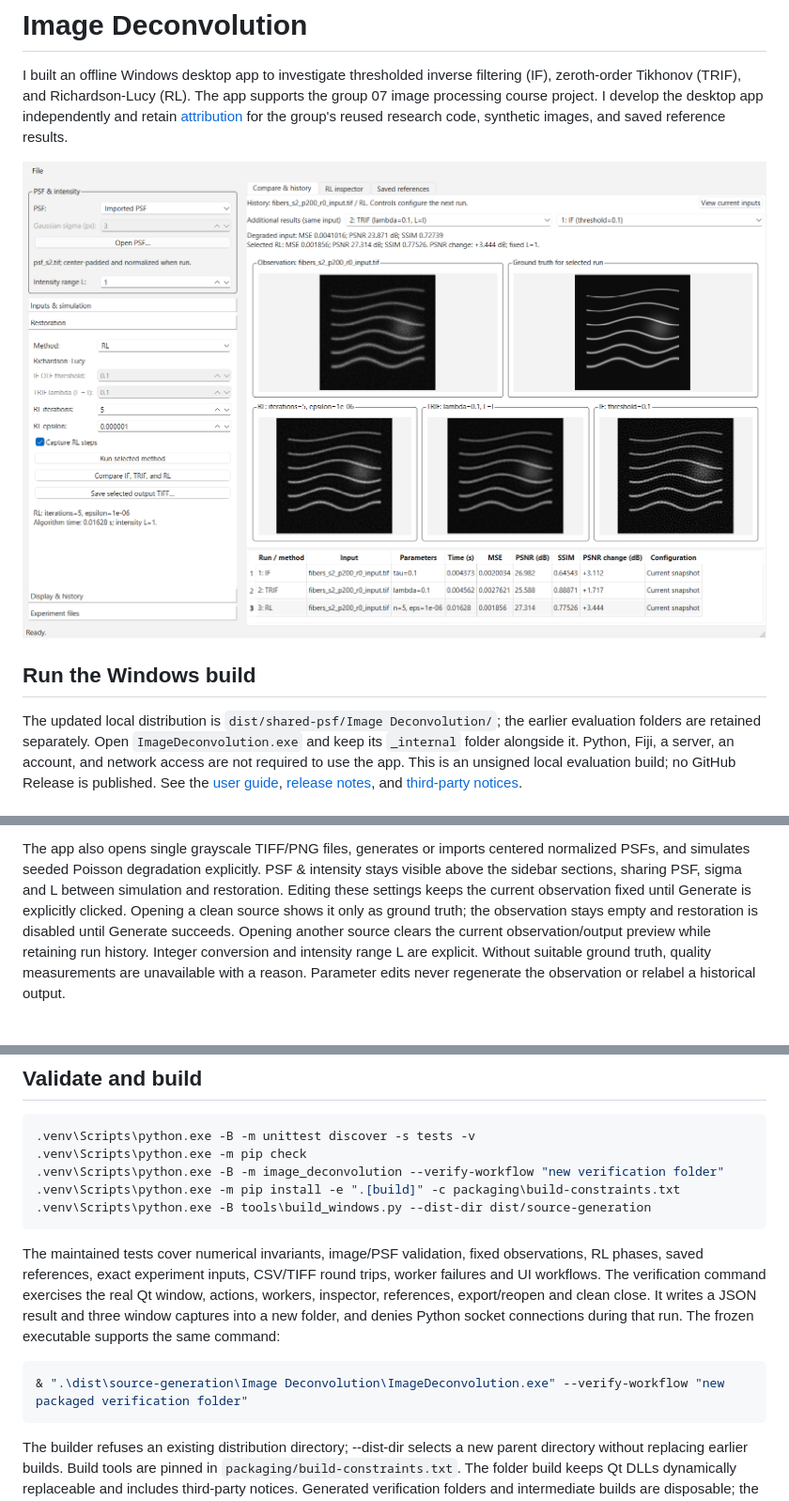
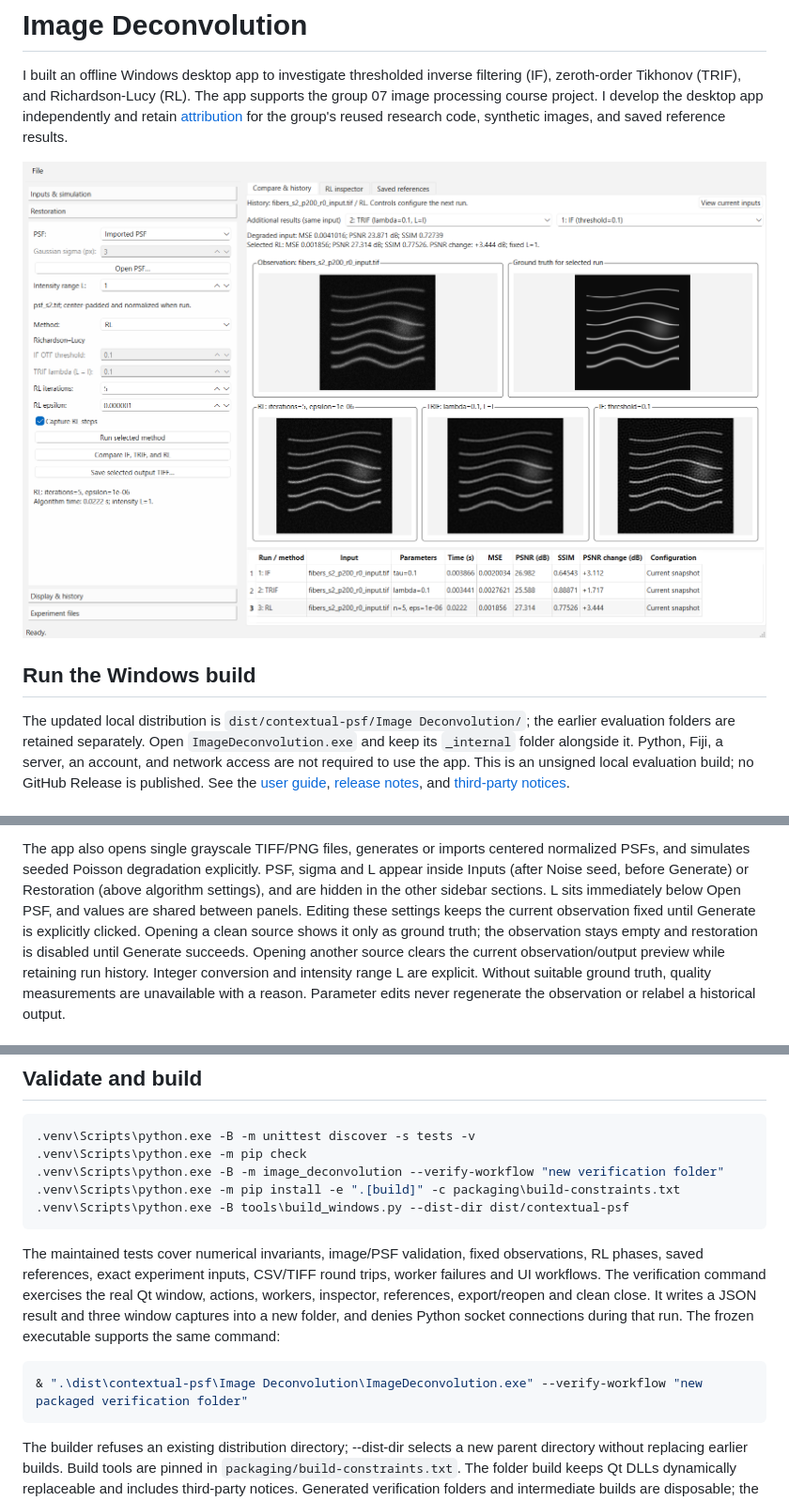
Before and after one commit to BaoITuvagi/image-deconvolution, a Markdown page: README.md, 3 parts joined by grey strips. Shown at 94% size. Drawn GitHub-style; pictures changed too: docs/images/workspace.png.

Commit message:
fix: place PSF settings inside active workflow panels (#25)

````diff
--- a/README.md
+++ b/README.md
@@ -10,7 +10,7 @@ research code, synthetic images, and saved reference results.
 
 ## Run the Windows build
 
-The updated local distribution is `dist/shared-psf/Image Deconvolution/`;
+The updated local distribution is `dist/contextual-psf/Image Deconvolution/`;
 the earlier evaluation folders are retained separately. Open
 `ImageDeconvolution.exe` and keep its `_internal` folder alongside it. Python,
 Fiji, a server, an account, and network access are not required to use the app.
@@ -43,9 +43,11 @@ and [third-party notices](docs/third-party-notices.md).
 
 The app also opens single grayscale TIFF/PNG files, generates or imports centered
 normalized PSFs, and simulates seeded Poisson degradation explicitly.
-PSF & intensity stays visible above the sidebar sections, sharing PSF, sigma and
-L between simulation and restoration. Editing these settings keeps the current
-observation fixed until Generate is explicitly clicked.
+PSF, sigma and L appear inside Inputs (after Noise seed, before Generate) or
+Restoration (above algorithm settings), and are hidden in the other sidebar
+sections. L sits immediately below Open PSF, and values are shared between panels.
+Editing these settings keeps the current observation fixed until Generate is
+explicitly clicked.
 Opening a clean source shows it only as ground truth; the observation stays empty
 and restoration is disabled until Generate succeeds. Opening another source clears
 the current observation/output preview while retaining run history. Integer
@@ -85,7 +87,7 @@ ruff format
 .venv\Scripts\python.exe -m pip check
 .venv\Scripts\python.exe -B -m image_deconvolution --verify-workflow "new verification folder"
 .venv\Scripts\python.exe -m pip install -e ".[build]" -c packaging\build-constraints.txt
-.venv\Scripts\python.exe -B tools\build_windows.py --dist-dir dist/source-generation
+.venv\Scripts\python.exe -B tools\build_windows.py --dist-dir dist/contextual-psf
 ```
 
 The maintained tests cover numerical invariants, image/PSF validation, fixed
@@ -97,7 +99,7 @@ and denies Python socket connections during that run. The frozen executable
 supports the same command:
 
 ```powershell
-& ".\dist\source-generation\Image Deconvolution\ImageDeconvolution.exe" --verify-workflow "new packaged verification folder"
+& ".\dist\contextual-psf\Image Deconvolution\ImageDeconvolution.exe" --verify-workflow "new packaged verification folder"
 ```
 
 The builder refuses an existing distribution directory; --dist-dir selects a new
````
Also changed, not shown: docs/release-notes.md (+20 -0 lines), docs/user-guide.md (+14 -13 lines), 3 other files.
